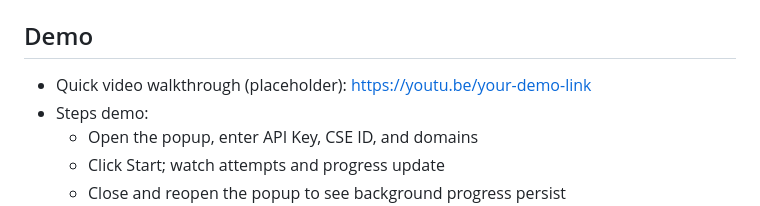
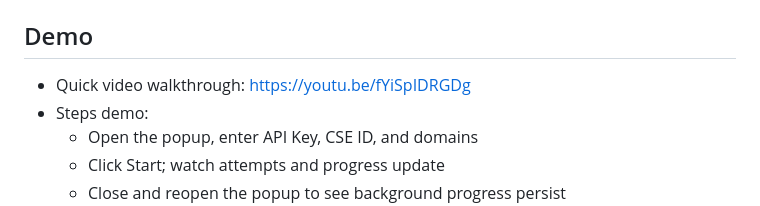
Before and after one commit to emran-alhaddad/indexed_pages_finder_extension, a Markdown page: README.md, the part around the change. Rendered like a GitHub page.

Commit message:
`Update README.md: replace placeholder video link with actual link`

```diff
--- a/README.md
+++ b/README.md
@@ -49,7 +49,7 @@ Notes:
 
 ## Demo
 
-- Quick video walkthrough (placeholder): https://youtu.be/your-demo-link
+- Quick video walkthrough: https://youtu.be/fYiSpIDRGDg
 - Steps demo:
   - Open the popup, enter API Key, CSE ID, and domains
   - Click Start; watch attempts and progress update
```
